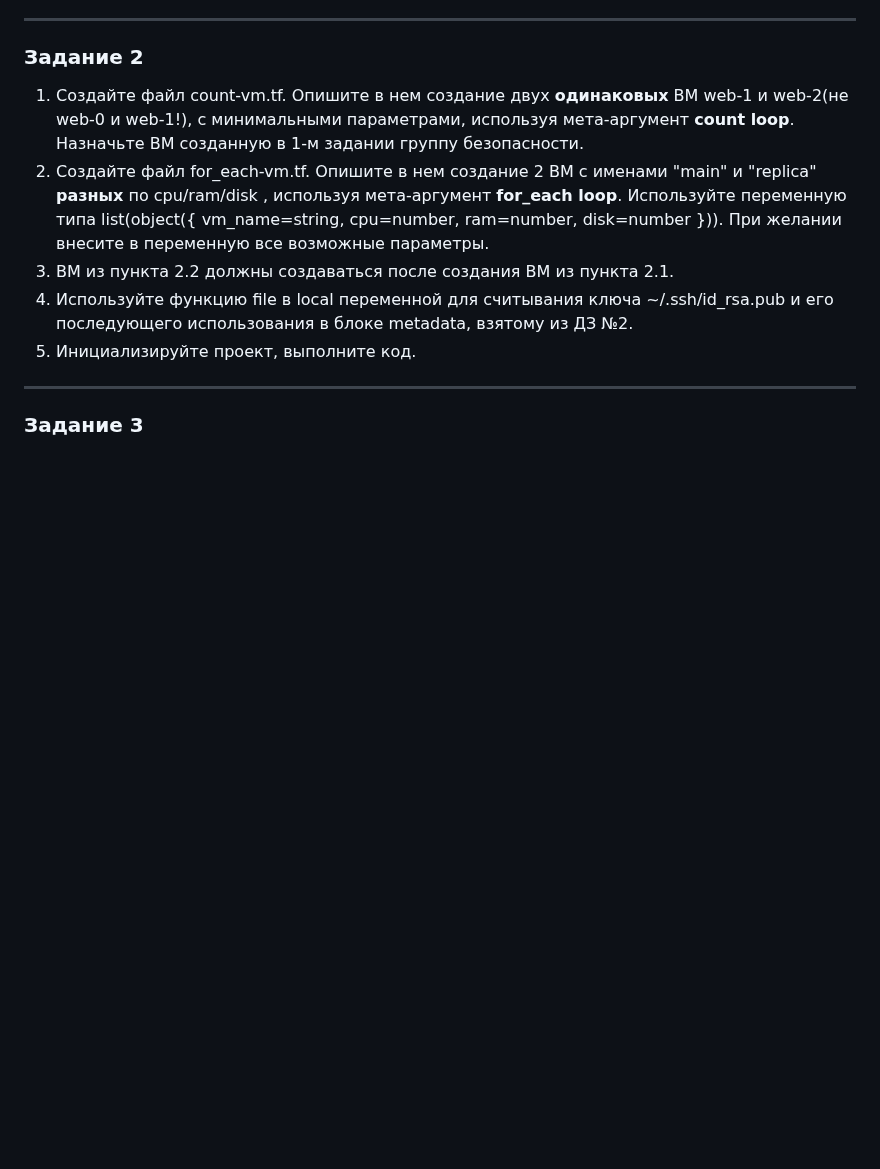
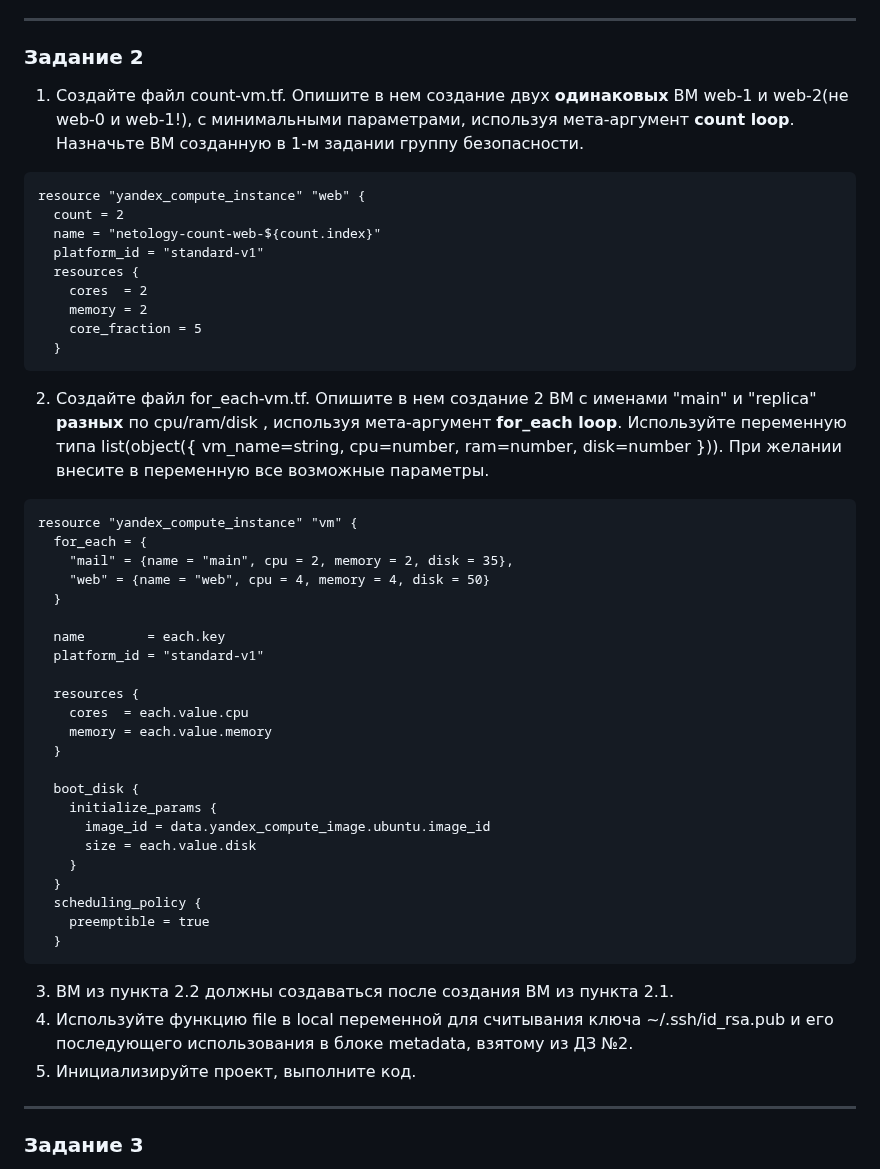
Before and after one commit to PrisyazhnyukAlexey/devops-netology, a Markdown page: terraform/03/hw-03.md, the part around the change. Rendered like a GitHub page; blank space fills up the shorter version.

````diff
--- a/terraform/03/hw-03.md
+++ b/terraform/03/hw-03.md
@@ -38,7 +38,44 @@
 ### Задание 2
 
 1. Создайте файл count-vm.tf. Опишите в нем создание двух **одинаковых** ВМ  web-1 и web-2(не web-0 и web-1!), с минимальными параметрами, используя мета-аргумент **count loop**. Назначьте ВМ созданную в 1-м задании группу безопасности.
+```
+resource "yandex_compute_instance" "web" {
+  count = 2
+  name = "netology-count-web-${count.index}"
+  platform_id = "standard-v1"
+  resources {
+    cores  = 2
+    memory = 2
+    core_fraction = 5
+  }
+```
 2. Создайте файл for_each-vm.tf. Опишите в нем создание 2 ВМ с именами "main" и "replica" **разных** по cpu/ram/disk , используя мета-аргумент **for_each loop**. Используйте переменную типа list(object({ vm_name=string, cpu=number, ram=number, disk=number  })). При желании внесите в переменную все возможные параметры.
+```
+resource "yandex_compute_instance" "vm" {
+  for_each = {
+    "mail" = {name = "main", cpu = 2, memory = 2, disk = 35},
+    "web" = {name = "web", cpu = 4, memory = 4, disk = 50}
+  }
+
+  name        = each.key
+  platform_id = "standard-v1"
+
+  resources {
+    cores  = each.value.cpu
+    memory = each.value.memory
+  }
+
+  boot_disk {
+    initialize_params {
+      image_id = data.yandex_compute_image.ubuntu.image_id
+      size = each.value.disk
+    }
+  }
+  scheduling_policy {
+    preemptible = true
+  }
+```
+
 3. ВМ из пункта 2.2 должны создаваться после создания ВМ из пункта 2.1.
 4. Используйте функцию file в local переменной для считывания ключа ~/.ssh/id_rsa.pub и его последующего использования в блоке metadata, взятому из ДЗ №2.
 5. Инициализируйте проект, выполните код.
````
